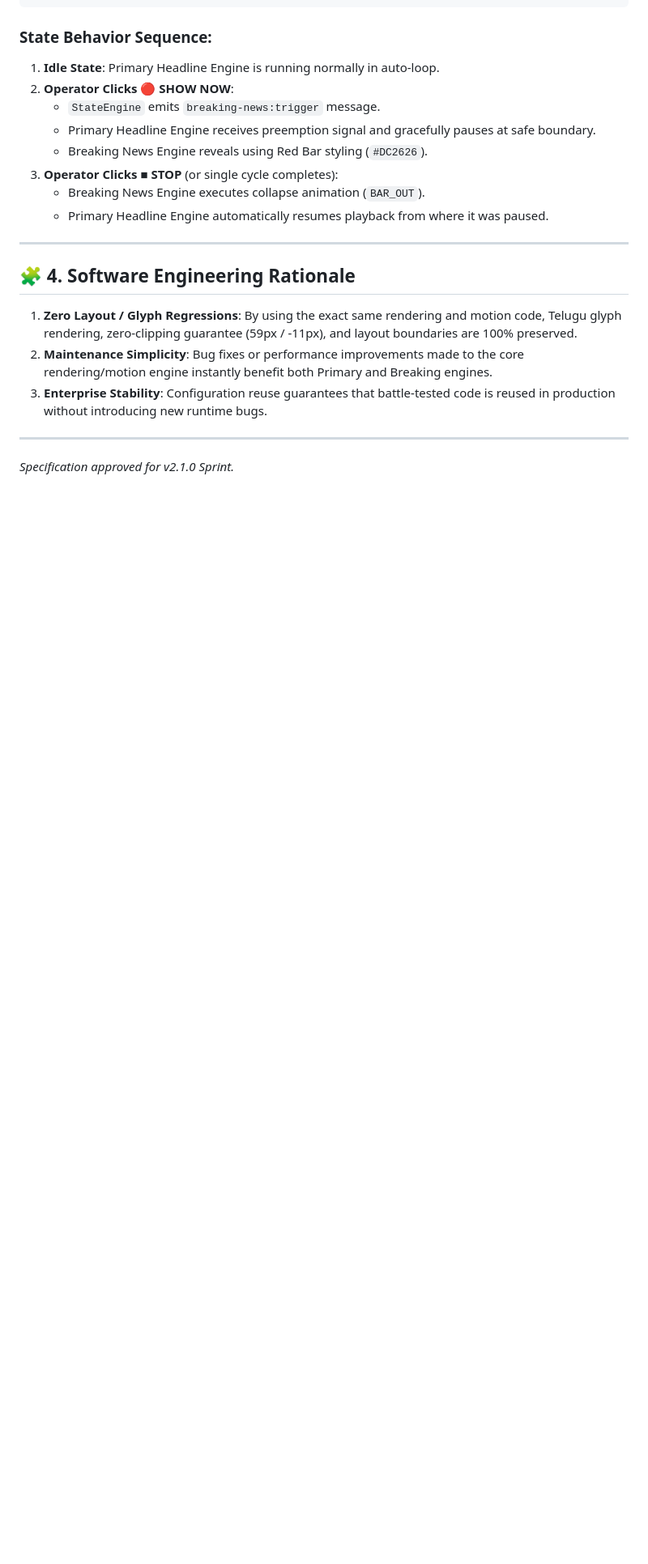
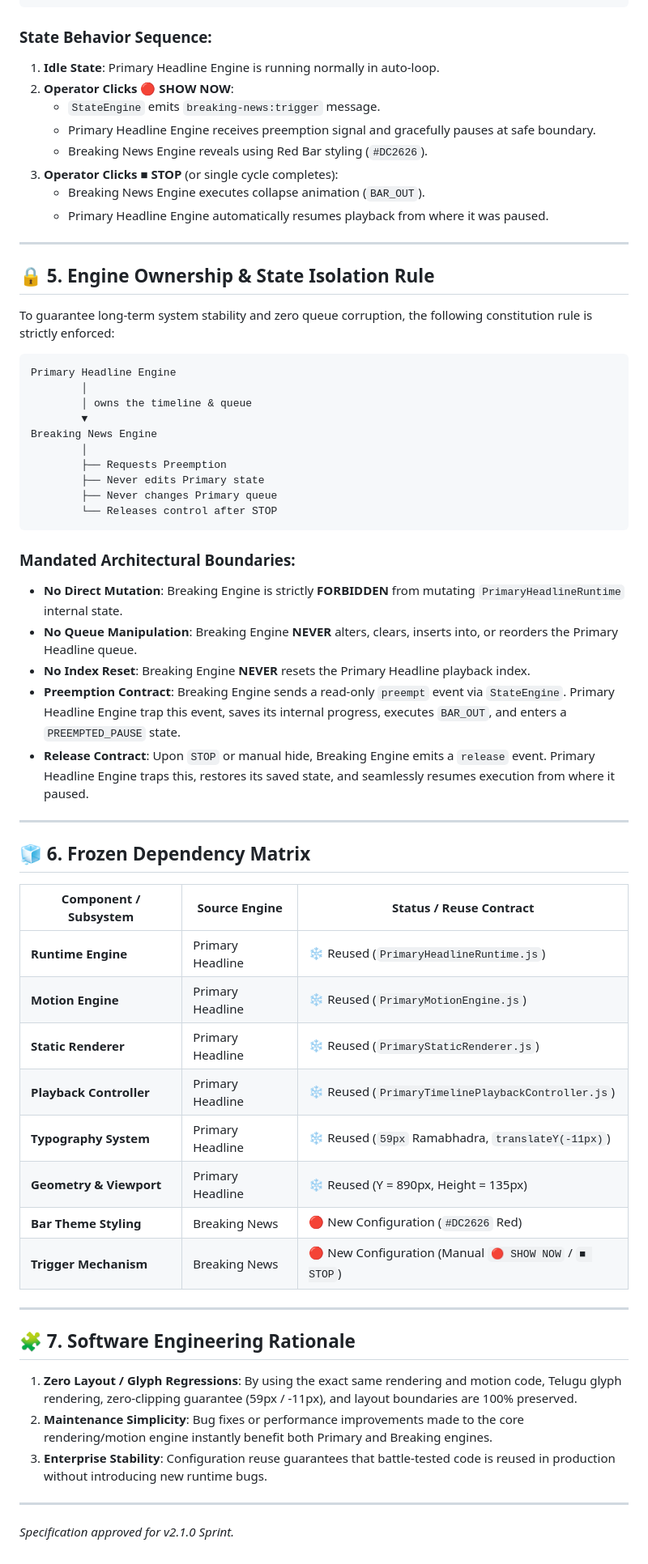
Before and after one commit to sventkrtl/av-media-telangana-broadcast-kit, a Markdown page: docs/BREAKING_NEWS_ENGINE_PROFILE_SPEC.md, the part around the change. Shown at 81% size. Rendered like a GitHub page; blank space fills up the shorter version.

Commit message:
docs: Add Engine Ownership Rule & Frozen Dependency Matrix to Breaking News Spec
ADDED to docs/BREAKING_NEWS_ENGINE_PROFILE_SPEC.md:
- Section 5: Engine Ownership & State Isolation Rule
  * Primary Headline Engine owns timeline & queue
  * Breaking Engine requests preemption via StateEngine, never mutates Primary state/queue/index
  * Releases control back to Primary on STOP for seamless auto-resume
- Section 6: Frozen Dependency Matrix
  * Clearly demarcates ❄️ Reused modules (Runtime, Motion, Renderer, Playback, Typography, Geometry) vs 🔴 New Configurations (Red Bar Theme, Manual Trigger)

NO CODE OR EXECUTION CHANGES (DOCUMENTATION ONLY).

````diff
--- a/docs/BREAKING_NEWS_ENGINE_PROFILE_SPEC.md
+++ b/docs/BREAKING_NEWS_ENGINE_PROFILE_SPEC.md
@@ -70,7 +70,48 @@ Unlike Primary Headline which loops automatically upon payload apply, Breaking N
 
 ---
 
-## 🧩 4. Software Engineering Rationale
+## 🔒 5. Engine Ownership & State Isolation Rule
+
+To guarantee long-term system stability and zero queue corruption, the following constitution rule is strictly enforced:
+
+```
+Primary Headline Engine
+        │
+        │ owns the timeline & queue
+        ▼
+Breaking News Engine
+        │
+        ├── Requests Preemption
+        ├── Never edits Primary state
+        ├── Never changes Primary queue
+        └── Releases control after STOP
+```
+
+### Mandated Architectural Boundaries:
+- **No Direct Mutation**: Breaking Engine is strictly **FORBIDDEN** from mutating `PrimaryHeadlineRuntime` internal state.
+- **No Queue Manipulation**: Breaking Engine **NEVER** alters, clears, inserts into, or reorders the Primary Headline queue.
+- **No Index Reset**: Breaking Engine **NEVER** resets the Primary Headline playback index.
+- **Preemption Contract**: Breaking Engine sends a read-only `preempt` event via `StateEngine`. Primary Headline Engine trap this event, saves its internal progress, executes `BAR_OUT`, and enters a `PREEMPTED_PAUSE` state.
+- **Release Contract**: Upon `STOP` or manual hide, Breaking Engine emits a `release` event. Primary Headline Engine traps this, restores its saved state, and seamlessly resumes execution from where it paused.
+
+---
+
+## 🧊 6. Frozen Dependency Matrix
+
+| Component / Subsystem | Source Engine | Status / Reuse Contract |
+|-----------------------|---------------|-------------------------|
+| **Runtime Engine** | Primary Headline | ❄️ Reused (`PrimaryHeadlineRuntime.js`) |
+| **Motion Engine** | Primary Headline | ❄️ Reused (`PrimaryMotionEngine.js`) |
+| **Static Renderer** | Primary Headline | ❄️ Reused (`PrimaryStaticRenderer.js`) |
+| **Playback Controller** | Primary Headline | ❄️ Reused (`PrimaryTimelinePlaybackController.js`) |
+| **Typography System** | Primary Headline | ❄️ Reused (`59px` Ramabhadra, `translateY(-11px)`) |
+| **Geometry & Viewport** | Primary Headline | ❄️ Reused (Y = 890px, Height = 135px) |
+| **Bar Theme Styling** | Breaking News | 🔴 New Configuration (`#DC2626` Red) |
+| **Trigger Mechanism** | Breaking News | 🔴 New Configuration (Manual `🔴 SHOW NOW` / `■ STOP`) |
+
+---
+
+## 🧩 7. Software Engineering Rationale
 
 1. **Zero Layout / Glyph Regressions**: By using the exact same rendering and motion code, Telugu glyph rendering, zero-clipping guarantee (59px / -11px), and layout boundaries are 100% preserved.
 2. **Maintenance Simplicity**: Bug fixes or performance improvements made to the core rendering/motion engine instantly benefit both Primary and Breaking engines.
````
